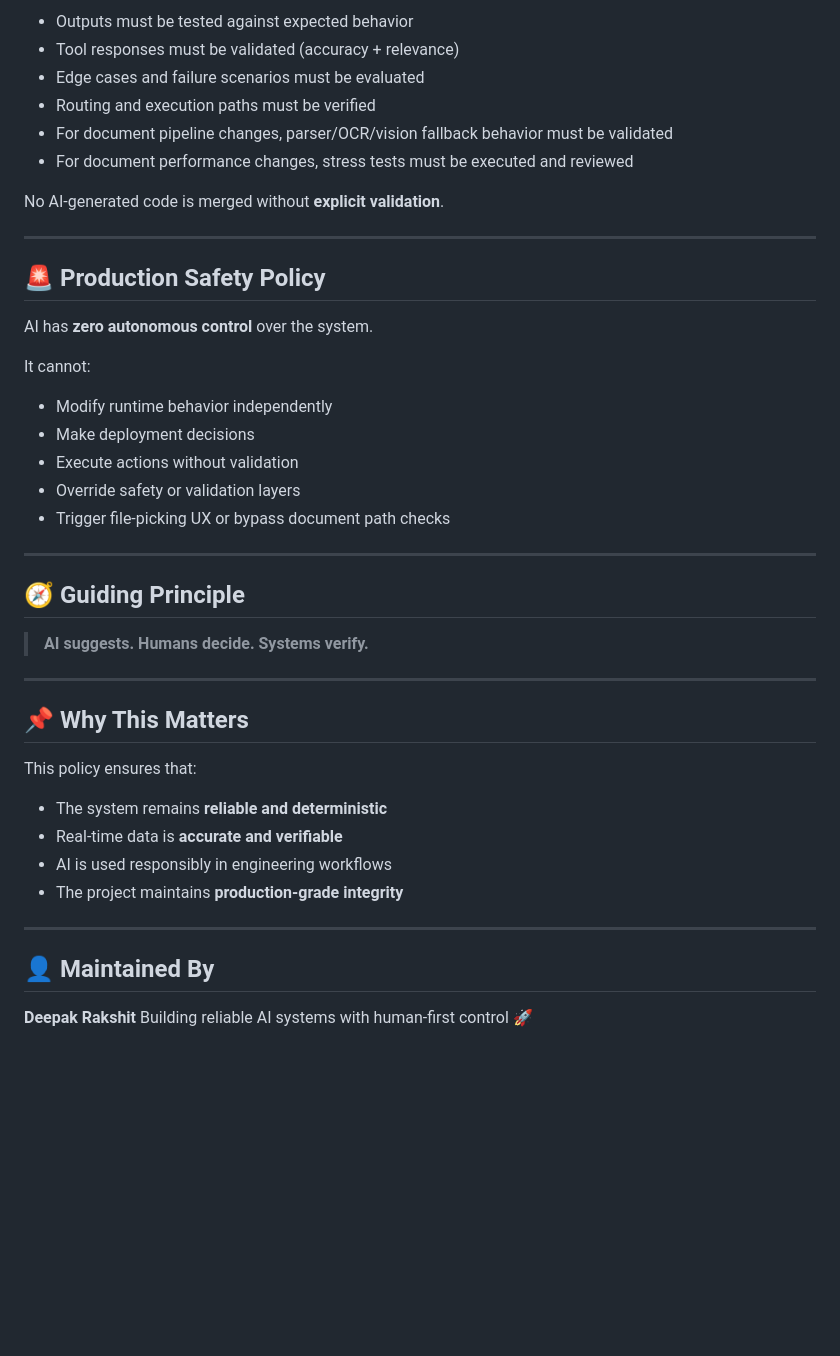
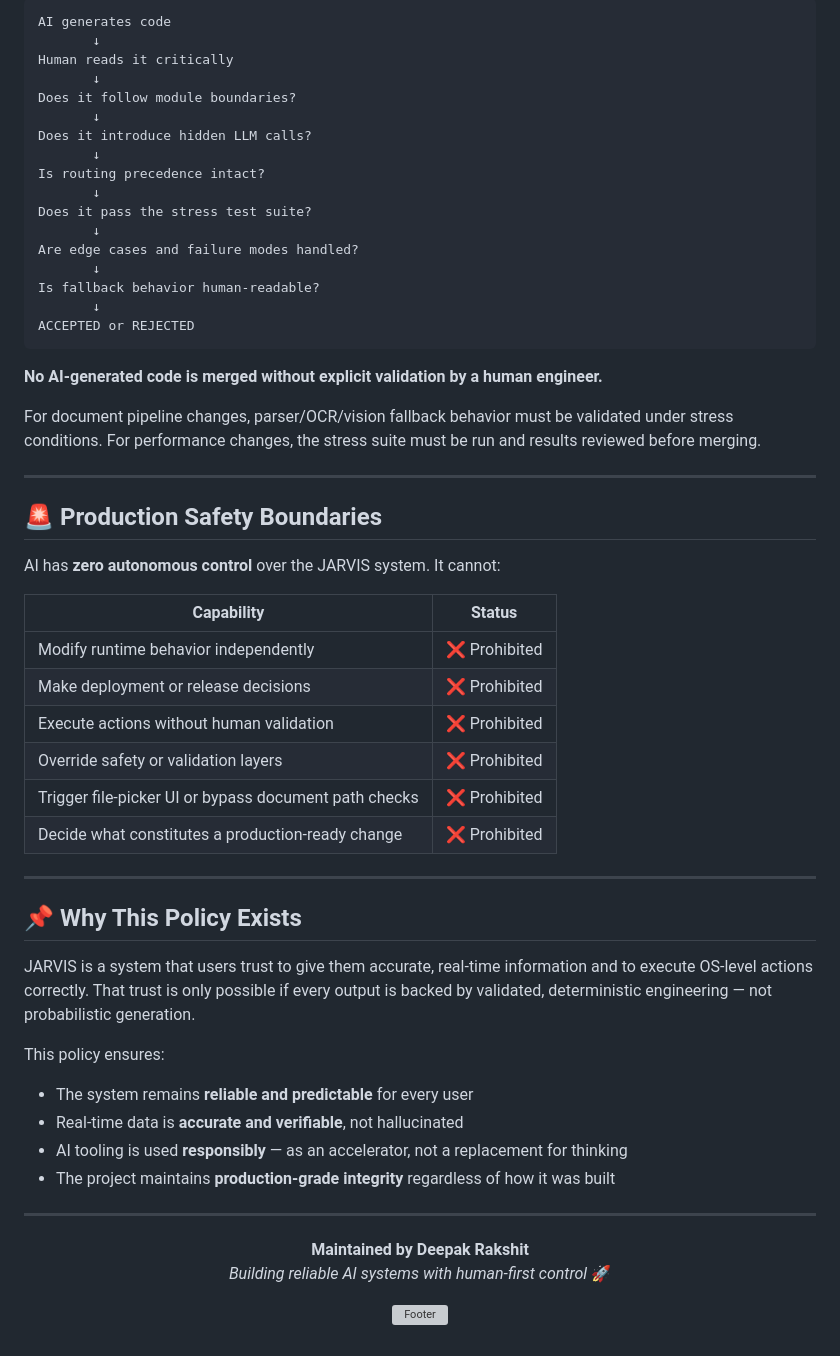
Before and after one commit to deepakrakshit/jarvis, a Markdown page: AI_ASSISTANCE.md, the part around one of its changes. Drawn GitHub-style; blank space fills up the shorter version; grey boxes are pictures that could not be loaded.

````diff
--- a/AI_ASSISTANCE.md
+++ b/AI_ASSISTANCE.md
@@ -65,47 +80,63 @@ Before acceptance:
 
-* Outputs must be tested against expected behavior
-* Tool responses must be validated (accuracy + relevance)
-* Edge cases and failure scenarios must be evaluated
-* Routing and execution paths must be verified
-* For document pipeline changes, parser/OCR/vision fallback behavior must be validated
-* For document performance changes, stress tests must be executed and reviewed
+```
+AI generates code
+       ↓
+Human reads it critically
+       ↓
+Does it follow module boundaries?
+       ↓
+Does it introduce hidden LLM calls?
+       ↓
+Is routing precedence intact?
+       ↓
+Does it pass the stress test suite?
+       ↓
+Are edge cases and failure modes handled?
+       ↓
+Is fallback behavior human-readable?
+       ↓
+ACCEPTED or REJECTED
+```
 
-No AI-generated code is merged without **explicit validation**.
+**No AI-generated code is merged without explicit validation by a human engineer.**
+
+For document pipeline changes, parser/OCR/vision fallback behavior must be validated under stress conditions. For performance changes, the stress suite must be run and results reviewed before merging.
 
 ---
 
-## 🚨 Production Safety Policy
+## 🚨 Production Safety Boundaries
 
-AI has **zero autonomous control** over the system.
+AI has **zero autonomous control** over the JARVIS system. It cannot:
 
-It cannot:
-
-* Modify runtime behavior independently
-* Make deployment decisions
-* Execute actions without validation
-* Override safety or validation layers
-* Trigger file-picking UX or bypass document path checks
+| Capability | Status |
+|---|---|
+| Modify runtime behavior independently | ❌ Prohibited |
+| Make deployment or release decisions | ❌ Prohibited |
+| Execute actions without human validation | ❌ Prohibited |
+| Override safety or validation layers | ❌ Prohibited |
+| Trigger file-picker UI or bypass document path checks | ❌ Prohibited |
+| Decide what constitutes a production-ready change | ❌ Prohibited |
 
 ---
 
-## 🧭 Guiding Principle
+## 📌 Why This Policy Exists
 
-> **AI suggests. Humans decide. Systems verify.**
+JARVIS is a system that users trust to give them accurate, real-time information and to execute OS-level actions correctly. That trust is only possible if every output is backed by validated, deterministic engineering — not probabilistic generation.
+
+This policy ensures:
+
+- The system remains **reliable and predictable** for every user
+- Real-time data is **accurate and verifiable**, not hallucinated
+- AI tooling is used **responsibly** — as an accelerator, not a replacement for thinking
+- The project maintains **production-grade integrity** regardless of how it was built
 
 ---
 
-## 📌 Why This Matters
+<div align="center">
 
-This policy ensures that:
+**Maintained by Deepak Rakshit**
+*Building reliable AI systems with human-first control* 🚀
 
-* The system remains **reliable and deterministic**
-* Real-time data is **accurate and verifiable**
-* AI is used responsibly in engineering workflows
-* The project maintains **production-grade integrity**
+[![Footer](https://capsule-render.vercel.app/api?type=waving&color=gradient&customColorList=2,3,30&height=100&section=footer)](.)
 
----
-
-## 👤 Maintained By
-
-**Deepak Rakshit**
-Building reliable AI systems with human-first control 🚀
+</div>
````
Also changed, not shown: other parts of AI_ASSISTANCE.md (+49 -34 lines).
